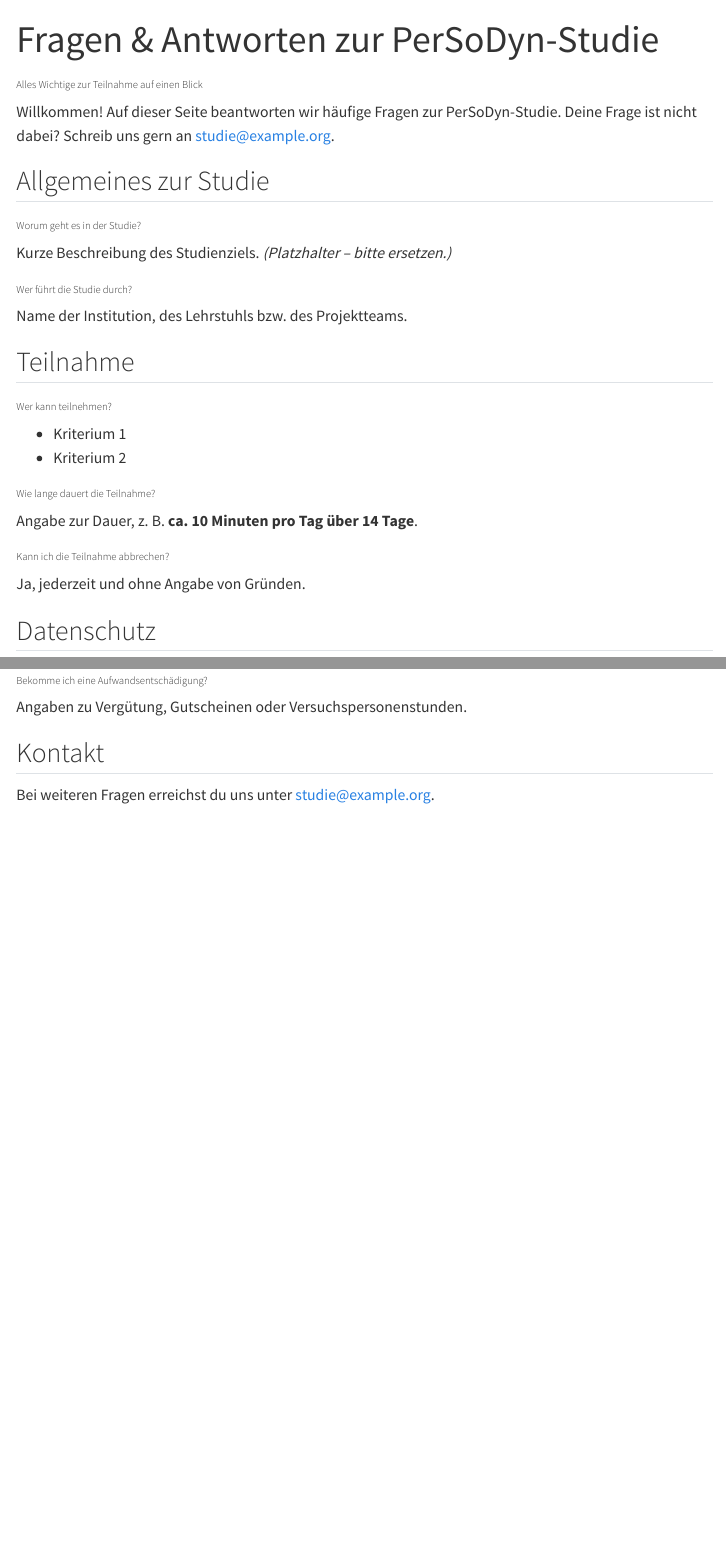
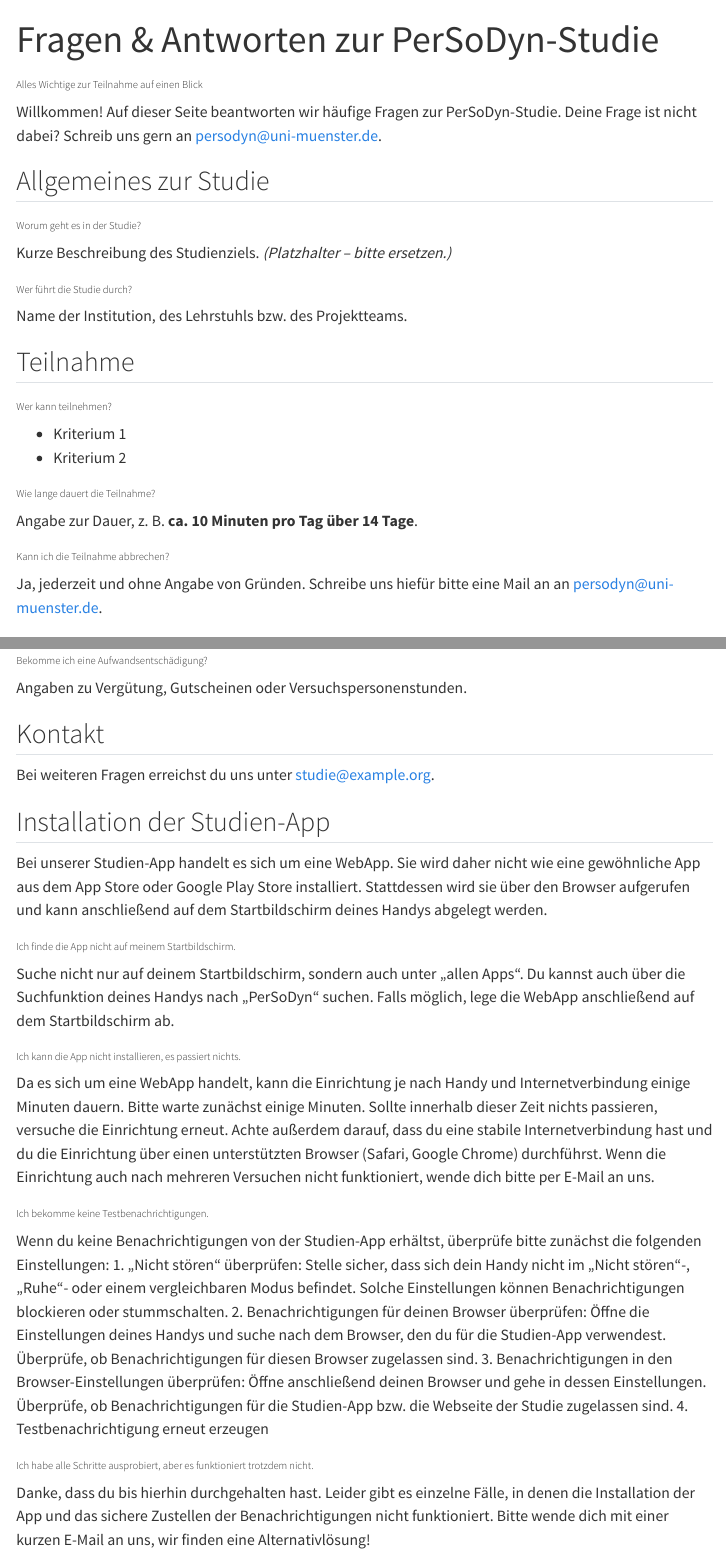
Before and after one commit to timseidel/persodyn-qna, a Quarto document (index.qmd): the page in a window 1100 px wide, from its top, and a second part further down, joined at a grey line. Rendered offline with R 4.5, knitr and Pandoc in place of Quarto, with nearby package versions; menus at the side of the page are left out.

Commit message:
Fragen zum Installationsprozess ergänzt

```diff
--- a/index.qmd
+++ b/index.qmd
@@ -6,7 +6,7 @@ date-format: "DD.MM.YYYY"
 ---
 
 Willkommen! Auf dieser Seite beantworten wir häufige Fragen zur PerSoDyn-Studie.
-Deine Frage ist nicht dabei? Schreib uns gern an [studie@example.org](mailto:studie@example.org).
+Deine Frage ist nicht dabei? Schreib uns gern an [persodyn@uni-muenster.de](mailto:persodyn@uni-muenster.de).
 
 ## Allgemeines zur Studie
 
@@ -31,7 +31,7 @@ Angabe zur Dauer, z. B. **ca. 10 Minuten pro Tag über 14 Tage**.
 
 ### Kann ich die Teilnahme abbrechen?
 
-Ja, jederzeit und ohne Angabe von Gründen.
+Ja, jederzeit und ohne Angabe von Gründen. Schreibe uns hiefür bitte eine Mail an an [persodyn@uni-muenster.de](mailto:persodyn@uni-muenster.de).
 
 ## Datenschutz
 
@@ -53,3 +53,30 @@ Angaben zu Vergütung, Gutscheinen oder Versuchspersonenstunden.
 ## Kontakt
 
 Bei weiteren Fragen erreichst du uns unter [studie@example.org](mailto:studie@example.org).
+
+## Installation der Studien-App
+
+Bei unserer Studien-App handelt es sich um eine WebApp. Sie wird daher nicht wie eine gewöhnliche App aus dem App Store oder Google Play Store installiert. Stattdessen wird sie über den Browser aufgerufen und kann anschließend auf dem Startbildschirm deines Handys abgelegt werden.
+
+### Ich finde die App nicht auf meinem Startbildschirm.
+
+Suche nicht nur auf deinem Startbildschirm, sondern auch unter „allen Apps“. Du kannst auch über die Suchfunktion deines Handys nach „PerSoDyn“ suchen. Falls möglich, lege die WebApp anschließend auf dem Startbildschirm ab.
+
+### Ich kann die App nicht installieren, es passiert nichts.
+
+Da es sich um eine WebApp handelt, kann die Einrichtung je nach Handy und Internetverbindung einige Minuten dauern. Bitte warte zunächst einige Minuten. Sollte innerhalb dieser Zeit nichts passieren, versuche die Einrichtung erneut.
+Achte außerdem darauf, dass du eine stabile Internetverbindung hast und du die Einrichtung über einen unterstützten Browser (Safari, Google Chrome) durchführst.
+Wenn die Einrichtung auch nach mehreren Versuchen nicht funktioniert, wende dich bitte per E-Mail an uns.
+
+### Ich bekomme keine Testbenachrichtigungen.
+
+Wenn du keine Benachrichtigungen von der Studien-App erhältst, überprüfe bitte zunächst die folgenden Einstellungen:
+1. „Nicht stören“ überprüfen: Stelle sicher, dass sich dein Handy nicht im „Nicht stören“-, „Ruhe“- oder einem vergleichbaren Modus befindet. Solche Einstellungen können Benachrichtigungen blockieren oder stummschalten.
+2. Benachrichtigungen für deinen Browser überprüfen: Öffne die Einstellungen deines Handys und suche nach dem Browser, den du für die Studien-App verwendest. Überprüfe, ob Benachrichtigungen für diesen Browser zugelassen sind.
+3. Benachrichtigungen in den Browser-Einstellungen überprüfen: Öffne anschließend deinen Browser und gehe in dessen Einstellungen. Überprüfe, ob Benachrichtigungen für die Studien-App bzw. die Webseite der Studie zugelassen sind.
+4. Testbenachrichtigung erneut erzeugen
+
+### Ich habe alle Schritte ausprobiert, aber es funktioniert trotzdem nicht.
+
+Danke, dass du bis hierhin durchgehalten hast. Leider gibt es einzelne Fälle, in denen die Installation der App und das sichere Zustellen der Benachrichtigungen nicht funktioniert.
+Bitte wende dich mit einer kurzen E-Mail an uns, wir finden eine Alternativlösung!
```
